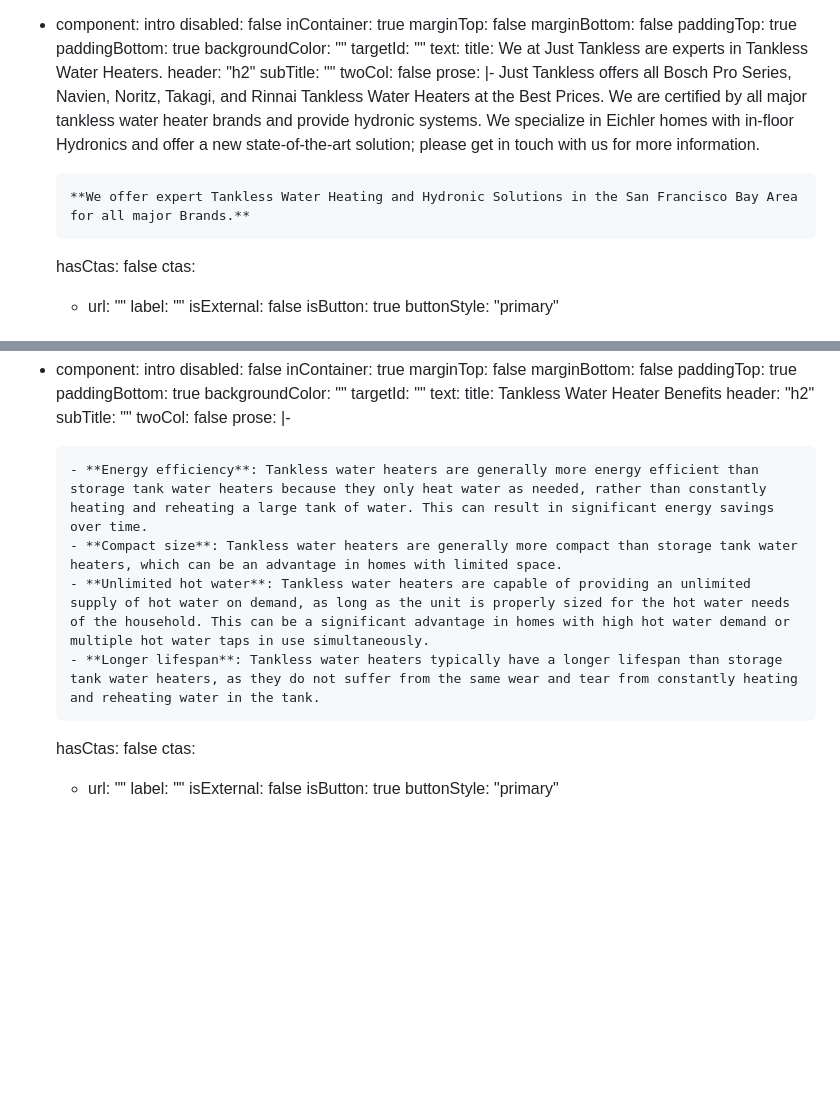
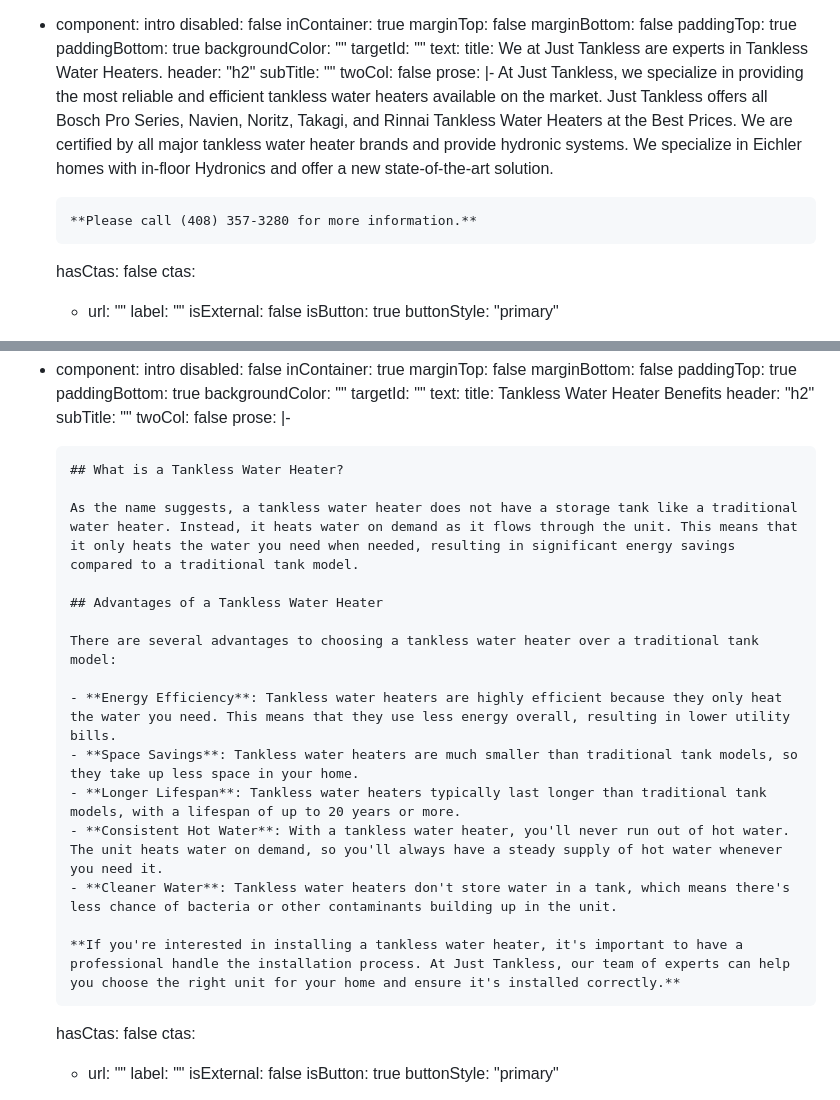
Before and after one commit to wernerglinka/just-tankless, a Markdown page: src/content/index.md, 2 parts joined by grey strips. Rendered like a GitHub page; blank space fills up the shorter version.

Commit message:
updated verbiage

```diff
--- a/src/content/index.md
+++ b/src/content/index.md
@@ -35,9 +35,9 @@ sections:
       subTitle: ""
       twoCol: false
       prose: |-
-        Just Tankless offers all Bosch Pro Series, Navien, Noritz, Takagi, and Rinnai Tankless Water Heaters at the Best Prices. We are certified by all major tankless water heater brands and provide hydronic systems. We specialize in Eichler homes with in-floor Hydronics and offer a new state-of-the-art solution; please get in touch with us for more information.
+        At Just Tankless, we specialize in providing the most reliable and efficient tankless water heaters available on the market. Just Tankless offers all Bosch Pro Series, Navien, Noritz, Takagi, and Rinnai Tankless Water Heaters at the Best Prices. We are certified by all major tankless water heater brands and provide hydronic systems. We specialize in Eichler homes with in-floor Hydronics and offer a new state-of-the-art solution.
 
-        **We offer expert Tankless Water Heating and Hydronic Solutions in the San Francisco Bay Area for all major Brands.**
+        **Please call (408) 357-3280 for more information.**
     hasCtas: false
     ctas:
       - url: ""
@@ -117,10 +117,22 @@ sections:
       twoCol: false
       prose: |-
 
-        - **Energy efficiency**: Tankless water heaters are generally more energy efficient than storage tank water heaters because they only heat water as needed, rather than constantly heating and reheating a large tank of water. This can result in significant energy savings over time.
-        - **Compact size**: Tankless water heaters are generally more compact than storage tank water heaters, which can be an advantage in homes with limited space.
-        - **Unlimited hot water**: Tankless water heaters are capable of providing an unlimited supply of hot water on demand, as long as the unit is properly sized for the hot water needs of the household. This can be a significant advantage in homes with high hot water demand or multiple hot water taps in use simultaneously.
-        - **Longer lifespan**: Tankless water heaters typically have a longer lifespan than storage tank water heaters, as they do not suffer from the same wear and tear from constantly heating and reheating water in the tank.
+        ## What is a Tankless Water Heater?
+
+        As the name suggests, a tankless water heater does not have a storage tank like a traditional water heater. Instead, it heats water on demand as it flows through the unit. This means that it only heats the water you need when needed, resulting in significant energy savings compared to a traditional tank model.
+
+        ## Advantages of a Tankless Water Heater
+
+        There are several advantages to choosing a tankless water heater over a traditional tank model:
+
+        - **Energy Efficiency**: Tankless water heaters are highly efficient because they only heat the water you need. This means that they use less energy overall, resulting in lower utility bills.
+        - **Space Savings**: Tankless water heaters are much smaller than traditional tank models, so they take up less space in your home.
+        - **Longer Lifespan**: Tankless water heaters typically last longer than traditional tank models, with a lifespan of up to 20 years or more.
+        - **Consistent Hot Water**: With a tankless water heater, you'll never run out of hot water. The unit heats water on demand, so you'll always have a steady supply of hot water whenever you need it.
+        - **Cleaner Water**: Tankless water heaters don't store water in a tank, which means there's less chance of bacteria or other contaminants building up in the unit.
+
+        **If you're interested in installing a tankless water heater, it's important to have a professional handle the installation process. At Just Tankless, our team of experts can help you choose the right unit for your home and ensure it's installed correctly.**
+
 
     hasCtas: false
     ctas:
```
